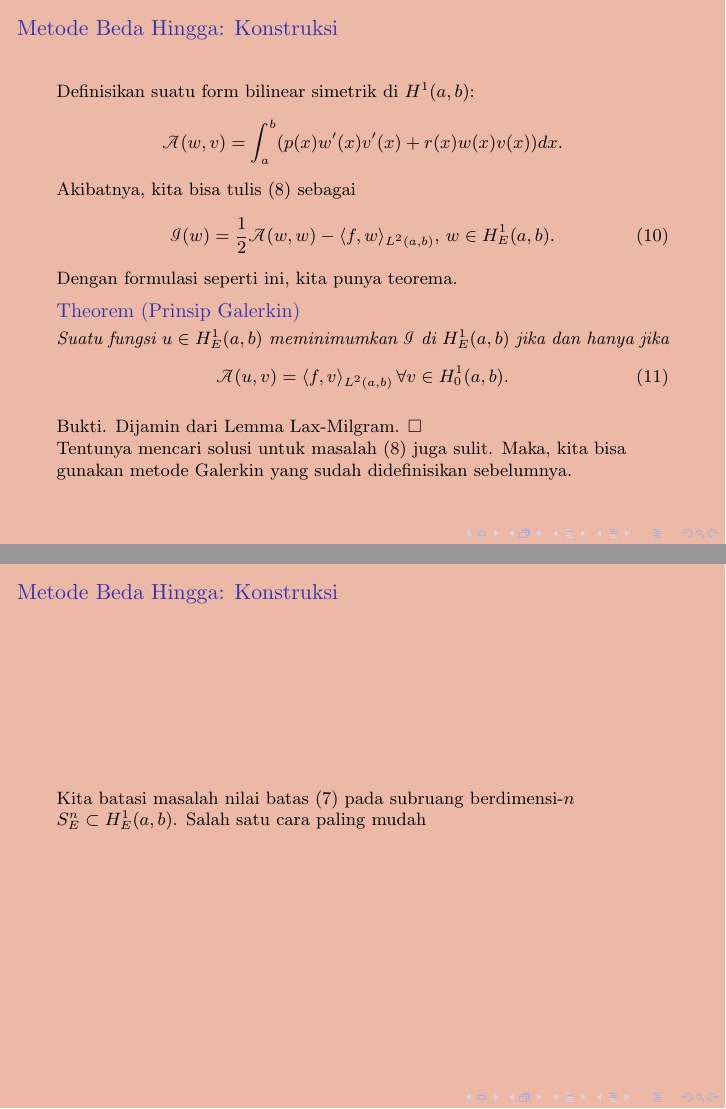
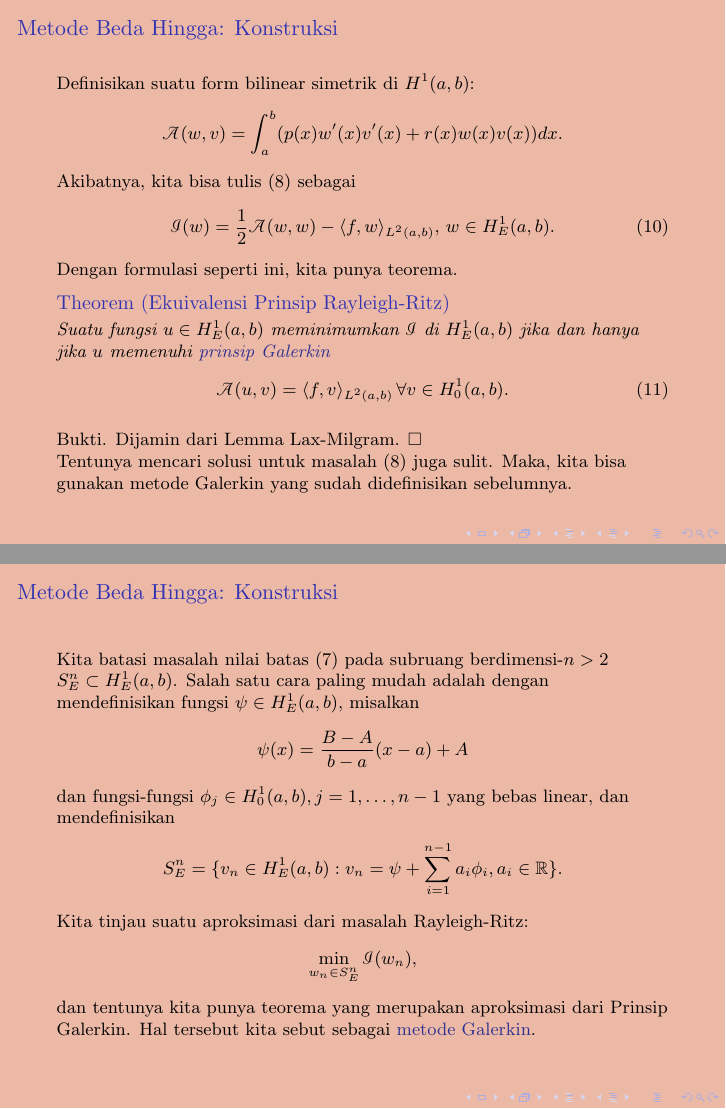
Before and after one commit to nafis-khawarizmi/matnum-slide-aing, LaTeX slides (8_PDB2.tex): pages 11 and 12 of 12 before the commit and pages 11 and 12 of 13 after it, joined at a grey line. Compiled offline with pdfLaTeX.

Commit message:
Update 8_PDB2.tex

```diff
--- a/8_PDB2.tex
+++ b/8_PDB2.tex
@@ -11,8 +11,8 @@
 \renewcommand{\emph}[1]{\textcolor{Blue}{#1}}
 
 \title{MatNum: Masalah Nilai Batas}
-\author{Fadhlannafis K. K., Muhammad Ariq Fakhri, Muhammad Arif Wibisono}
-\date{10122040, 10122076, 10122108}
+\author{Fadhlannafis K. K., Gema Nadiku Pantouw, Muhammad Ariq Fakhri, Muhammad Arif Wibisono}
+\date{10122040, 10122066, 10122076, 10122108}
 \begin{document}
 	\begin{frame}[plain]
 		\maketitle
@@ -140,8 +140,8 @@
            \mathcal{I}(w) = \frac{1}{2}\mathcal{A}(w,w) - \langle f,w\rangle_{L^2(a,b)}, \, w\in H^1_E(a,b).
        \end{align}
        Dengan formulasi seperti ini, kita punya teorema.
-       \begin{theorem}[Prinsip Galerkin]
-           Suatu fungsi $u\in H^1_E(a,b)$ meminimumkan $\mathcal{I}$ di $H^1_E(a,b)$ jika dan hanya jika
+       \begin{theorem}[Ekuivalensi Prinsip Rayleigh-Ritz]
+           Suatu fungsi $u\in H^1_E(a,b)$ meminimumkan $\mathcal{I}$ di $H^1_E(a,b)$ jika dan hanya jika $u$ memenuhi \emph{prinsip Galerkin}
            \begin{align}\label{galerkin}
                \mathcal{A}(u,v) = \langle f,v\rangle_{L^2(a,b)} \, \forall v\in H^1_0(a,b).
            \end{align}
@@ -150,6 +150,21 @@
        Tentunya mencari solusi untuk masalah \eqref{weakform} juga sulit. Maka, kita bisa gunakan metode Galerkin yang sudah didefinisikan sebelumnya.
     \end{frame}
     \begin{frame}{Metode Beda Hingga: Konstruksi}
-        Kita batasi masalah nilai batas \eqref{mnb} pada subruang berdimensi-$n$ $S_E^n\subset H_E^1(a,b)$. Salah satu cara paling mudah
+        Kita batasi masalah nilai batas \eqref{mnb} pada subruang berdimensi-$n>2$ $S_E^n\subset H_E^1(a,b)$. Salah satu cara paling mudah adalah dengan mendefinisikan fungsi $\psi\in H_E^1(a,b)$, misalkan
+		\begin{align*}
+			\psi(x) = \frac{B-A}{b-a}(x-a)+A
+		\end{align*}
+		dan fungsi-fungsi $\phi_j\in H_0^1(a,b), j = 1,\dots,n-1$ yang bebas linear, dan mendefinisikan
+		\begin{align*}
+			S_E^n = \{v_n\in H_E^1(a,b) : v_n = \psi + \sum_{i=1}^{n-1}a_i\phi_i, a_i\in\mathbb{R}\}.
+		\end{align*}
+		Kita tinjau suatu aproksimasi dari masalah Rayleigh-Ritz:
+		\begin{align*}
+			\min_{w_n \in S_E^n} \mathcal{I}(w_n),
+		\end{align*}
+		dan tentunya kita punya teorema yang merupakan aproksimasi dari Prinsip Galerkin. Hal tersebut kita sebut sebagai \emph{metode Galerkin}.
+    \end{frame}
+    \begin{frame}{Metode Beda Hingga: Konstruksi}
+
     \end{frame}
 \end{document}
```
